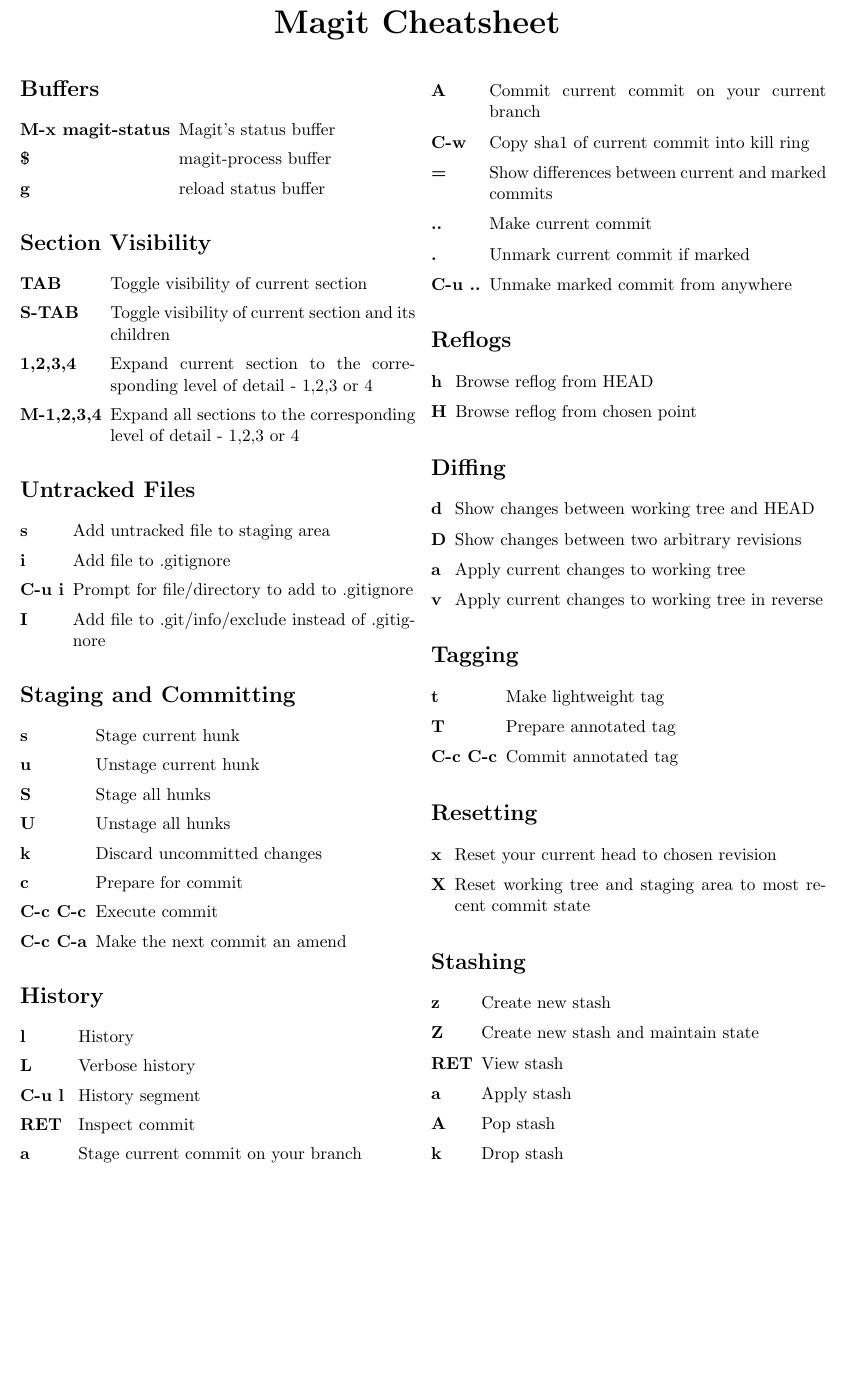
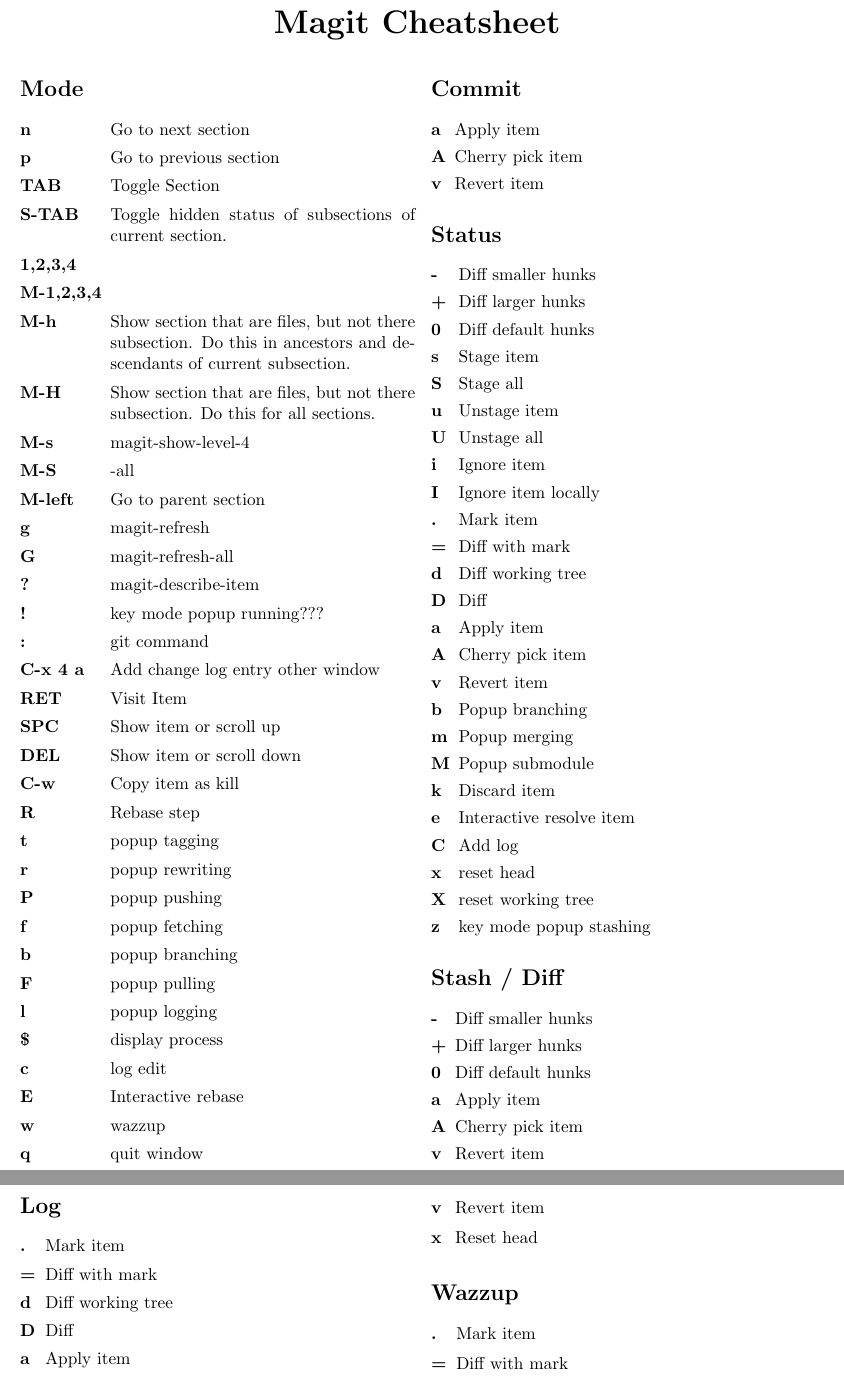
Before and after one commit to mtdavidson/magit-cheatsheet, a LaTeX document (magitCheatsheet.tex): part of page 1 of 2 before the commit and two parts of pages 1 and 2 of 2 after it, the two joined at a grey line, cut so that both start at the same text, the shorter picture padded with empty space. Compiled offline with pdfLaTeX.

Commit message:
Start of changes to update cheatsheet for magit 1.0.0

```diff
--- a/magitCheatsheet.tex
+++ b/magitCheatsheet.tex
@@ -26,53 +26,97 @@
 
 \begin{multicols}{2}
 
-\section{Buffers}
+\section{Mode}
 \begin{eqlist}
-\item[M-x magit-status] Magit's status buffer
-\item[\$] magit-process buffer
-\item[g] reload status buffer
+\item[n] Go to next section
+\item[p] Go to previous section
+\item[TAB] Toggle Section
+\item[S-TAB] Toggle hidden status of subsections of current section.
+\item[1,2,3,4]
+\item[M-1,2,3,4]
+\item[M-h] Show section that are files, but not there subsection. Do
+  this in ancestors and descendants of current subsection.
+\item[M-H] Show section that are files, but not there subsection. Do
+  this for all sections.
+\item[M-s] magit-show-level-4
+\item[M-S] -all
+\item[M-left] Go to parent section
+\item[g] magit-refresh
+\item[G] magit-refresh-all
+\item[?] magit-describe-item
+\item[!] key mode popup running???
+\item[:] git command
+\item[C-x 4 a] Add change log entry other window
+\item[RET] Visit Item
+\item[SPC] Show item or scroll up
+\item[DEL] Show item or scroll down
+\item[C-w] Copy item as kill
+\item[R] Rebase step
+\item[t] popup tagging
+\item[r] popup rewriting
+\item[P] popup pushing
+\item[f] popup fetching
+\item[b] popup branching
+\item[F] popup pulling
+\item[l] popup logging
+\item[\$] display process
+\item[c] log edit
+\item[E] Interactive rebase
+\item[w] wazzup
+\item[q] quit window
 \end{eqlist}
 
-\section{Section Visibility}
+\section{Commit}
 \begin{eqlist}
-\item[TAB] Toggle visibility of current section
-\item[S-TAB] Toggle visibility of current section and its children
-\item[1,2,3,4] Expand current section to the corresponding level of
-  detail - 1,2,3 or 4
-\item[M-1,2,3,4] Expand all sections to the corresponding level of
-  detail - 1,2,3 or 4
+\item[a] Apply item
+\item[A] Cherry pick item
+\item[v] Revert item
 \end{eqlist}
 
-\section{Untracked Files}
+\section{Status}
 \begin{eqlist}
-\item[s] Add untracked file to staging area
-\item[i] Add file to .gitignore
-\item[C-u i] Prompt for file/directory to add to .gitignore
-\item[I] Add file to .git/info/exclude instead of .gitignore
+\item[-] Diff smaller hunks
+\item[+] Diff larger hunks
+\item[0] Diff default hunks
+\item[s] Stage item
+\item[S] Stage all
+\item[u] Unstage item
+\item[U] Unstage all
+\item[i] Ignore item
+\item[I] Ignore item locally
+\item[.] Mark item
+\item[=] Diff with mark
+\item[d] Diff working tree
+\item[D] Diff
+\item[a] Apply item
+\item[A] Cherry pick item
+\item[v] Revert item
+\item[b] Popup branching
+\item[m] Popup merging
+\item[M] Popup submodule
+\item[k] Discard item
+\item[e] Interactive resolve item
+\item[C] Add log
+\item[x] reset head
+\item[X] reset working tree
+\item[z] key mode popup stashing
 \end{eqlist}
 
-\section{Staging and Committing}
+\section{Stash / Diff}
 \begin{eqlist}
-\item[s] Stage current hunk
-\item[u] Unstage current hunk
-\item[S] Stage all hunks
-\item[U] Unstage all hunks
-\item[k] Discard uncommitted changes
-\item[c] Prepare for commit
-\item[C-c C-c] Execute commit
-\item[C-c C-a] Make the next commit an amend
+\item[-] Diff smaller hunks
+\item[+] Diff larger hunks
+\item[0] Diff default hunks
+\item[a] Apply item
+\item[A] Cherry pick item
+\item[v] Revert item
 \end{eqlist}
 
-\section{History}
+\section{Log}
 \begin{eqlist}
-\item[l] History
-\item[L] Verbose history
-\item[C-u l] History segment
-\item[RET] Inspect commit
-\item[a] Stage current commit on your branch
-\item[A] Commit current commit on your current branch
-\item[C-w] Copy sha1 of current commit into kill ring
-\item[=] Show differences between current and marked commits
-\item[..] Make current commit
-\item[.] Unmark current commit if marked
-\item[C-u ..] Unmake marked commit from anywhere
+\item[.] Mark item
+\item[=] Diff with mark
+\item[d] Diff working tree
+\item[D] Diff
+\item[a] Apply item
+\item[A] Cherry pick item
@@ -79,38 +130,4 @@
 \end{eqlist}
 
-\section{Reflogs}
+\section{Reflog}
 \begin{eqlist}
-\item[h] Browse reflog from HEAD
-\item[H] Browse reflog from chosen point
-\end{eqlist}
-
-\section{Diffing}
-\begin{eqlist}
-\item[d] Show changes between working tree and HEAD
-\item[D] Show changes between two arbitrary revisions
-\item[a] Apply current changes to working tree
-\item[v] Apply current changes to working tree in reverse
-\end{eqlist}
-
-\section{Tagging}
-\begin{eqlist}
-\item[t] Make lightweight tag
-\item[T] Prepare annotated tag
-\item[C-c C-c] Commit annotated tag
-\end{eqlist}
-
-\section{Resetting}
-\begin{eqlist}
-\item[x] Reset your current head to chosen revision
-\item[X] Reset working tree and staging area to most recent commit state
-\end{eqlist}
-
-\section{Stashing}
-\begin{eqlist}
-\item[z] Create new stash
-\item[Z] Create new stash and maintain state
-\item[RET] View stash
-\item[a] Apply stash
-\item[A] Pop stash
-\item[k] Drop stash
-\end{eqlist}
@@ -122,7 +140,9 @@
+\item[v] Revert item
+\item[x] Reset head
 \end{eqlist}
 
 \section{Wazzup}
 \begin{eqlist}
-\item[W] Show summary of how other branches relate to current branch
-\item[i] Toggle ignore branch
-\item[C-U w] Show all branches including ignored ones
+\item[.] Mark item
+\item[=] Diff with mark
+\item[d] Diff working tree
```
Also changed, not shown: magitCheatsheet.pdf, magitCheatsheet.tex (62 more changed lines).
